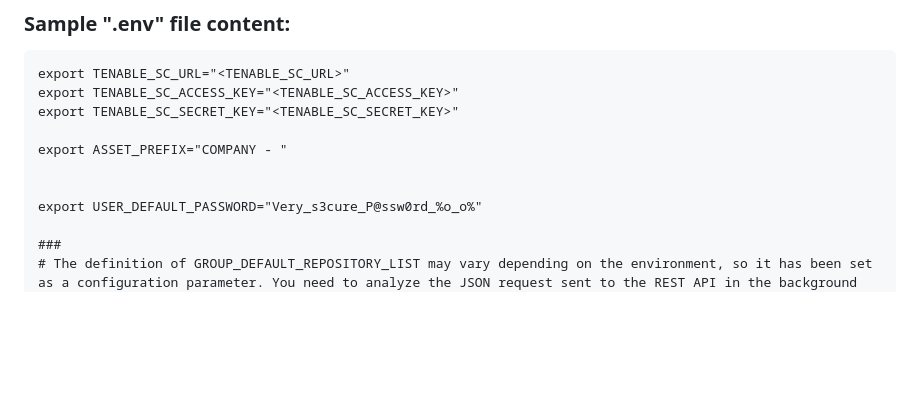
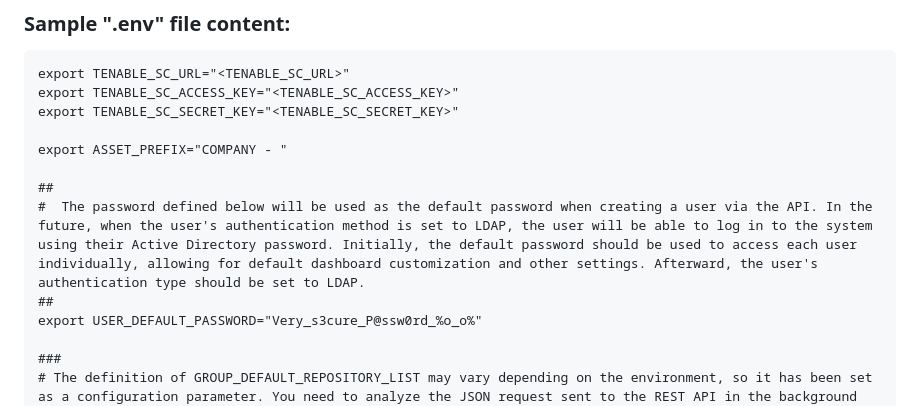
Before and after one commit to yukselao/tenablesc-toolkit, a Markdown page: README.md, the part around the change. Drawn GitHub-style; blank space fills up the shorter version.

```diff
--- a/README.md
+++ b/README.md
@@ -15,7 +15,9 @@ export TENABLE_SC_SECRET_KEY="<TENABLE_SC_SECRET_KEY>"
 
 export ASSET_PREFIX="COMPANY - "
 
-
+##
+#  The password defined below will be used as the default password when creating a user via the API. In the future, when the user's authentication method is set to LDAP, the user will be able to log in to the system using their Active Directory password. Initially, the default password should be used to access each user individually, allowing for default dashboard customization and other settings. Afterward, the user's authentication type should be set to LDAP.
+##
 export USER_DEFAULT_PASSWORD="Very_s3cure_P@ssw0rd_%o_o%"
 
 ###
```
